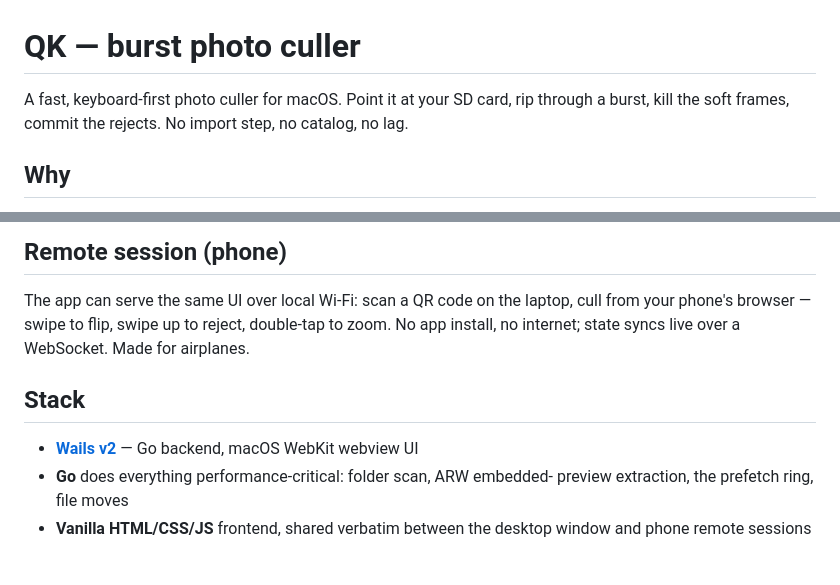
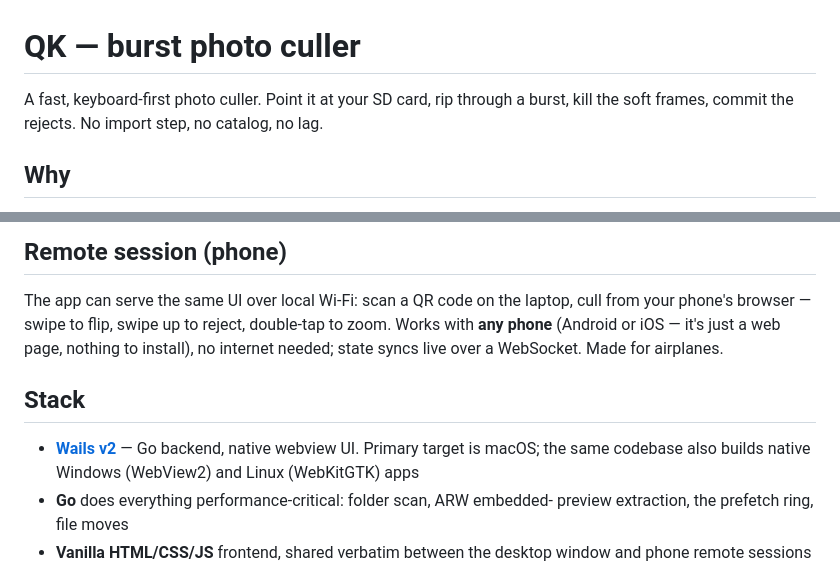
Before and after one commit to shaumik/qk-photo-viewer, a Markdown page: README.md, 2 parts joined by grey strips. GitHub-like rendering.

Commit message:
Clarify platform scope: any phone for remote sessions, desktop builds beyond macOS
Co-Authored-By: Claude Fable 5 <noreply@anthropic.com>
Claude-Session: https://claude.ai/code/session_012HYZ6BdofkKXLN33t6gfN2

```diff
--- a/README.md
+++ b/README.md
@@ -1,6 +1,6 @@
 # QK — burst photo culler
 
-A fast, keyboard-first photo culler for macOS. Point it at your SD card,
+A fast, keyboard-first photo culler. Point it at your SD card,
 rip through a burst, kill the soft frames, commit the rejects. No import
 step, no catalog, no lag.
 
@@ -35,12 +35,15 @@ explicit confirm moves them — recoverable — off the keeper list.
 
 The app can serve the same UI over local Wi-Fi: scan a QR code on the
 laptop, cull from your phone's browser — swipe to flip, swipe up to reject,
-double-tap to zoom. No app install, no internet; state syncs live over a
+double-tap to zoom. Works with **any phone** (Android or iOS — it's just a
+web page, nothing to install), no internet needed; state syncs live over a
 WebSocket. Made for airplanes.
 
 ## Stack
 
-- **[Wails v2](https://wails.io)** — Go backend, macOS WebKit webview UI
+- **[Wails v2](https://wails.io)** — Go backend, native webview UI.
+  Primary target is macOS; the same codebase also builds native Windows
+  (WebView2) and Linux (WebKitGTK) apps
 - **Go** does everything performance-critical: folder scan, ARW embedded-
   preview extraction, the prefetch ring, file moves
 - **Vanilla HTML/CSS/JS** frontend, shared verbatim between the desktop
```
